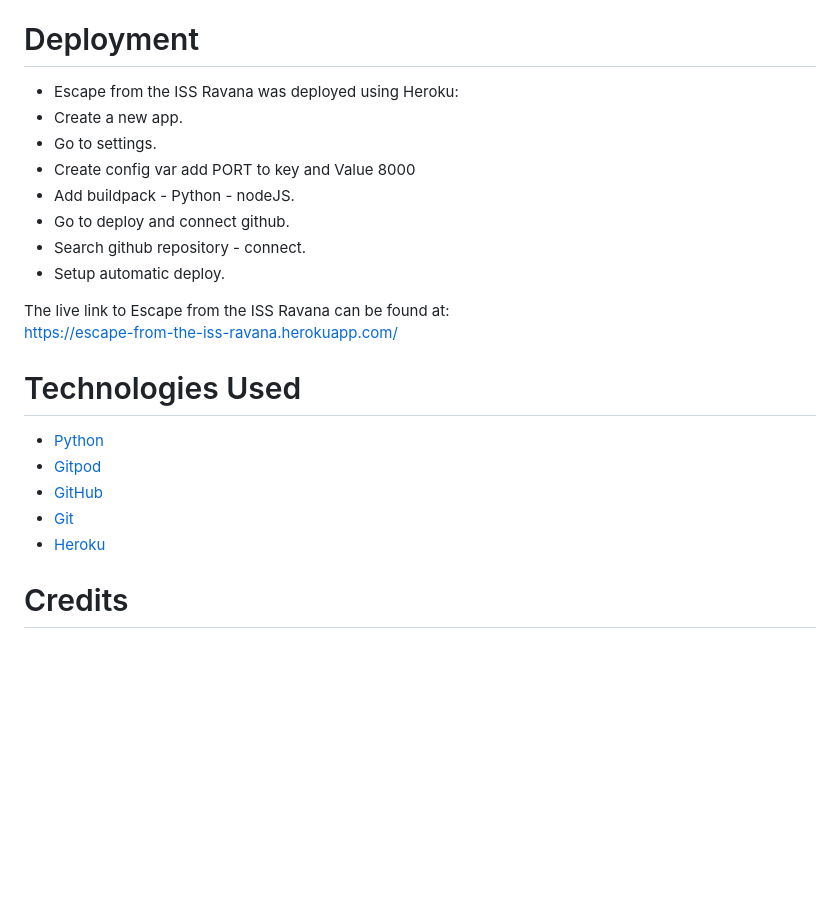
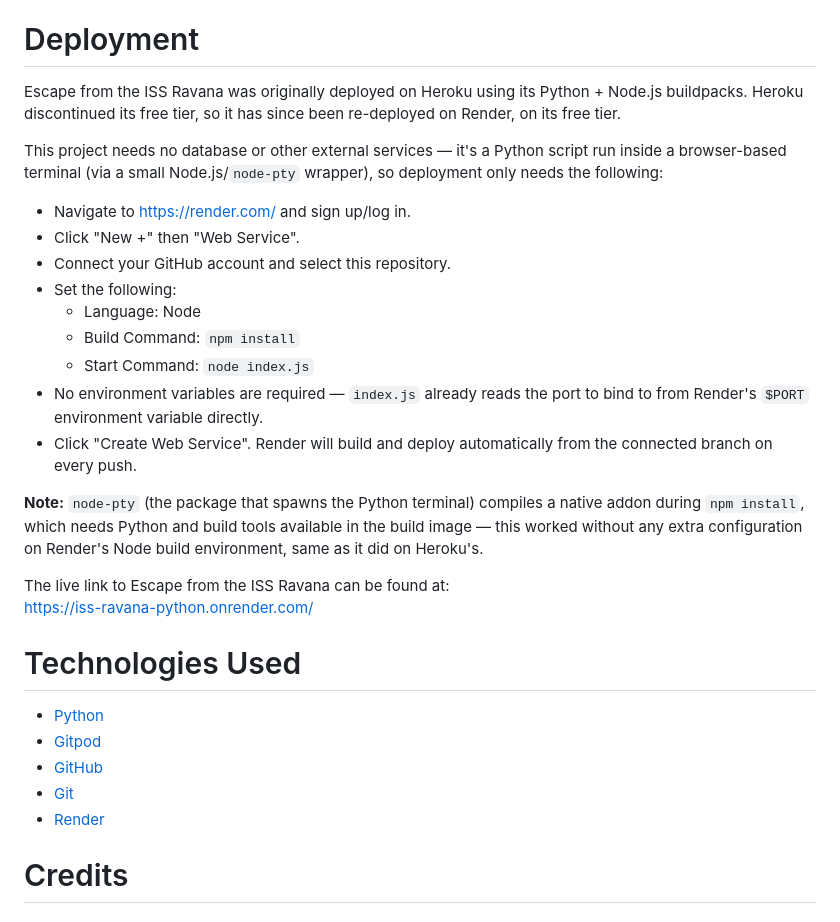
Before and after one commit to JamieB92/portfolio-project-three, a Markdown page: README.md, the part around one of its changes. Drawn GitHub-style; blank space fills up the shorter version.

Commit message:
docs: update deployment section for Render migration

```diff
--- a/README.md
+++ b/README.md
@@ -300,17 +300,24 @@ I have tested my code through the CI Python Linter provided which passed with no
 
 # Deployment
 
- * Escape from the ISS Ravana was deployed using Heroku:
- * Create a new app.
- * Go to settings.
- * Create config var add PORT to key and Value 8000
- * Add buildpack - Python - nodeJS.
- * Go to deploy and connect github.
- * Search github repository - connect.
- * Setup automatic deploy.
+Escape from the ISS Ravana was originally deployed on Heroku using its Python + Node.js buildpacks. Heroku discontinued its free tier, so it has since been re-deployed on Render, on its free tier.
 
- The live link to Escape from the ISS Ravana can be found at:<br>
- https://escape-from-the-iss-ravana.herokuapp.com/
+This project needs no database or other external services — it's a Python script run inside a browser-based terminal (via a small Node.js/`node-pty` wrapper), so deployment only needs the following:
+
+* Navigate to https://render.com/ and sign up/log in.
+* Click "New +" then "Web Service".
+* Connect your GitHub account and select this repository.
+* Set the following:
+    * Language: Node
+    * Build Command: `npm install`
+    * Start Command: `node index.js`
+* No environment variables are required — `index.js` already reads the port to bind to from Render's `$PORT` environment variable directly.
+* Click "Create Web Service". Render will build and deploy automatically from the connected branch on every push.
+
+**Note:** `node-pty` (the package that spawns the Python terminal) compiles a native addon during `npm install`, which needs Python and build tools available in the build image — this worked without any extra configuration on Render's Node build environment, same as it did on Heroku's.
+
+The live link to Escape from the ISS Ravana can be found at:<br>
+https://iss-ravana-python.onrender.com/
 
 
  # Technologies Used
@@ -319,7 +326,7 @@ I have tested my code through the CI Python Linter provided which passed with no
 * <a href="https://www.gitpod.io/" target="_blank">Gitpod</a>
 * <a href="https://github.com/" target="_blank">GitHub</a>
 * <a href="https://git-scm.com/" target="_blank">Git</a>
-* <a href="https://www.heroku.com/" target="_blank">Heroku</a>
+* <a href="https://render.com/" target="_blank">Render</a>
 
 # Credits
 
```
Also changed, not shown: other parts of README.md (+1 -1 lines).
